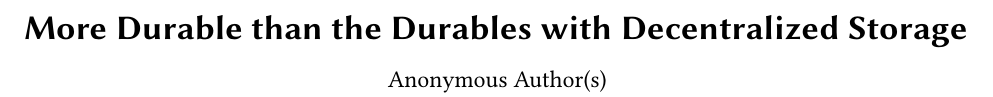
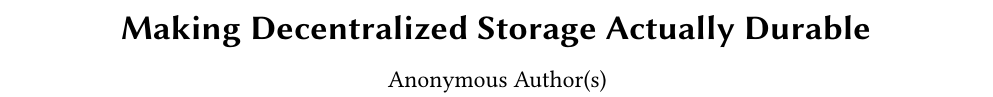
Before and after one commit to sgdxbc/dddht-paper, a LaTeX document (paper.tex): part of page 1 of 8, cut at the place of the change. Compiled offline with pdfLaTeX; a LaTeX package or settings file that is missing is left out.

Commit message:
update title

```diff
--- a/paper.tex
+++ b/paper.tex
@@ -5,7 +5,7 @@
 \ifarxiv
 \title{\sys: Decentralized Storage Made Durable}
 \else
-\title{More Durable than the Durables with Decentralized Storage}
+\title{Making Decentralized Storage Actually Durable}
 \fi
 
 \ifarxiv
```
